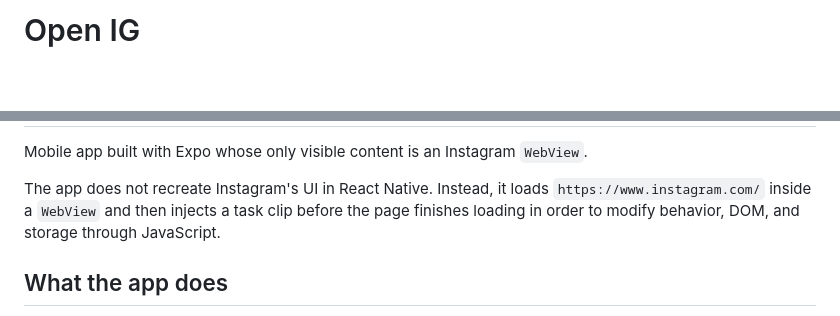
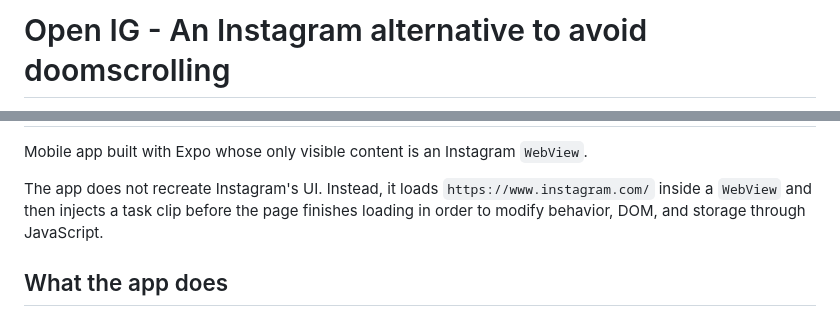
Before and after one commit to BrunoMollo/open-ig, a Markdown page: README.md, 2 parts joined by grey strips. Rendered like a GitHub page; blank space fills up the shorter version.

```diff
--- a/README.md
+++ b/README.md
@@ -1,2 +1,2 @@
-# Open IG
+# Open IG - An Instagram alternative to avoid doomscrolling
 
@@ -3,6 +6,6 @@
 Mobile app built with Expo whose only visible content is an Instagram `WebView`.
 
-The app does not recreate Instagram's UI in React Native. Instead, it loads `https://www.instagram.com/` inside a `WebView` and then injects a task clip before the page finishes loading in order to modify behavior, DOM, and storage through JavaScript.
+The app does not recreate Instagram's UI. Instead, it loads `https://www.instagram.com/` inside a `WebView` and then injects a task clip before the page finishes loading in order to modify behavior, DOM, and storage through JavaScript.
 
 ## What the app does
 
```
Also changed, not shown: other parts of README.md (+3 -0 lines).
